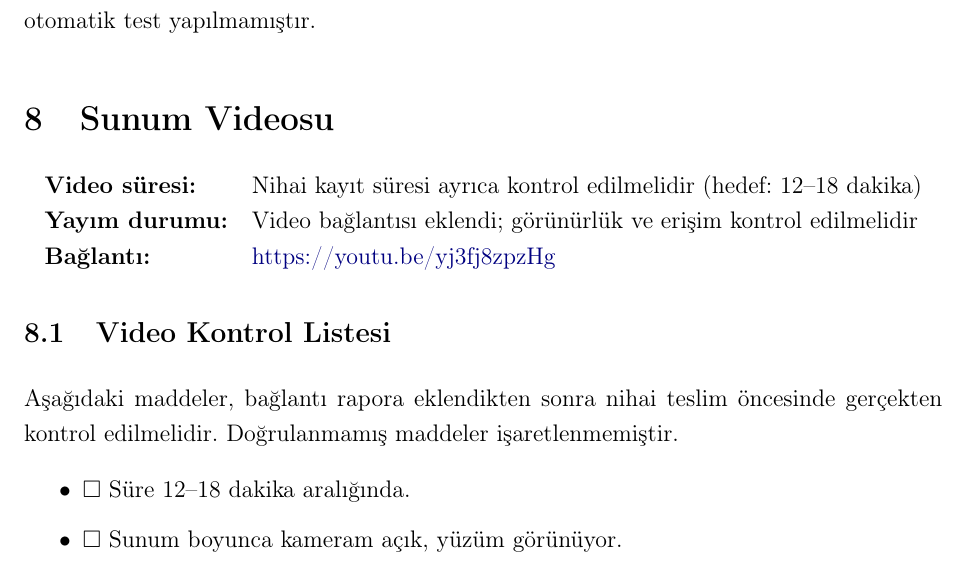
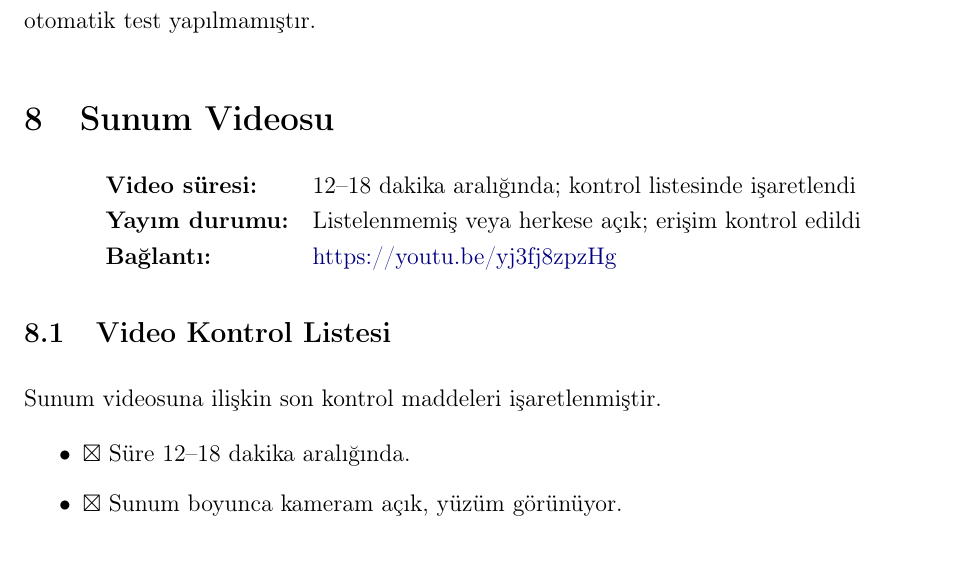
Before and after one commit to nidatecirli/masalname, a LaTeX document (MASALNAME-Vize-Raporu.tex): part of page 16 of 18, cut so that both start at the same text. Compiled offline with pdfLaTeX.

Commit message:
Mark all presentation video checklist items complete

```diff
--- a/MASALNAME-Vize-Raporu.tex
+++ b/MASALNAME-Vize-Raporu.tex
@@ -387,15 +387,15 @@ Favoriler, ruh hâli, pasaport, günlük masal & Yeni sürümde mevcut; temel ak
 % ====================================================================
 \begin{center}
 \begin{tabular}{@{}ll@{}}
-\textbf{Video süresi:} & Nihai kayıt süresi ayrıca kontrol edilmelidir (hedef: 12--18 dakika) \\
-\textbf{Yayım durumu:} & Video bağlantısı eklendi; görünürlük ve erişim kontrol edilmelidir \\
+\textbf{Video süresi:} & 12--18 dakika aralığında; kontrol listesinde işaretlendi \\
+\textbf{Yayım durumu:} & Listelenmemiş veya herkese açık; erişim kontrol edildi \\
 \textbf{Bağlantı:} & \youtubelink \\
 \end{tabular}
 \end{center}
 
 \subsection{Video Kontrol Listesi}
-Aşağıdaki maddeler, bağlantı rapora eklendikten sonra nihai teslim öncesinde gerçekten kontrol edilmelidir. Doğrulanmamış maddeler işaretlenmemiştir.
+Sunum videosuna ilişkin son kontrol maddeleri işaretlenmiştir.
 \begin{itemize}
-  \item $\square$ Süre 12--18 dakika aralığında.
-  \item $\square$ Sunum boyunca kameram açık, yüzüm görünüyor.
-  \item $\square$ Görünürlük \textbf{Listelenmemiş} (ya da Herkese açık); \textbf{Özel} değil.
+  \item $\boxtimes$ Süre 12--18 dakika aralığında.
+  \item $\boxtimes$ Sunum boyunca kameram açık, yüzüm görünüyor.
+  \item $\boxtimes$ Görünürlük \textbf{Listelenmemiş} (ya da Herkese açık); \textbf{Özel} değil.
```
Also changed, not shown: MASALNAME-Vize-Raporu.tex (8 more changed lines).
